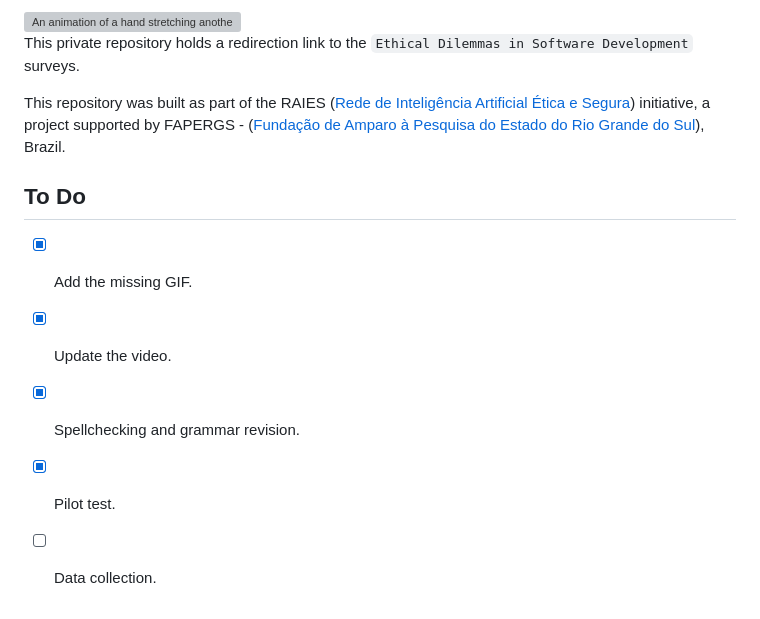
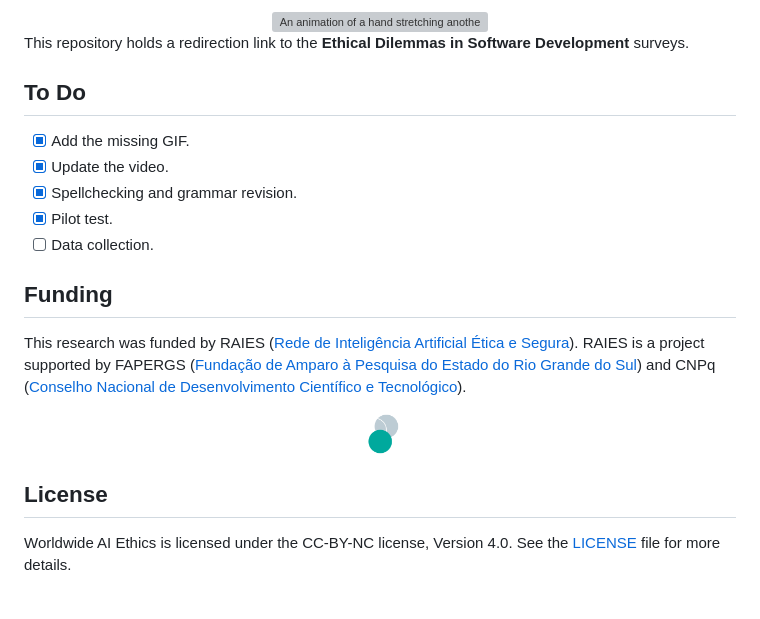
Before and after one commit to Nkluge-correa/AIRES-Ethical-Dilemmas, a Markdown page: README.md, the part around the change printed below. Rendered like a GitHub page; pictures changed too: img/logo-raies.png (added); grey boxes are pictures that could not be loaded.

```diff
--- a/README.md
+++ b/README.md
@@ -2,9 +6,9 @@
 
 <img src="./img/Dilemma-00.gif" alt="An animation of a hand stretching another in front of a computer monitor." height="300">
 
-This private repository holds a redirection link to the `Ethical Dilemmas in Software Development` surveys.
+</div>
 
-This repository was built as part of the RAIES ([Rede de Inteligência Artificial Ética e Segura](https://www.raies.org/)) initiative, a project supported by FAPERGS - ([Fundação de Amparo à Pesquisa do Estado do Rio Grande do Sul](https://fapergs.rs.gov.br/inicial)), Brazil.
+This repository holds a redirection link to the **Ethical Dilemmas in Software Development** surveys.
 
 ## To Do
 
@@ -13,3 +17,17 @@ This repository was built as part of the RAIES ([Rede de Inteligência Artificia
 - [X] Spellchecking and grammar revision.
 - [x] Pilot test.
 - [ ] Data collection.
+
+## Funding
+
+This research was funded by RAIES ([Rede de Inteligência Artificial Ética e Segura](https://www.raies.org/)). RAIES is a project supported by FAPERGS ([Fundação de Amparo à Pesquisa do Estado do Rio Grande do Sul](https://fapergs.rs.gov.br/inicial)) and CNPq ([Conselho Nacional de Desenvolvimento Científico e Tecnológico](https://www.gov.br/cnpq/)).
+
+<p align="center">
+    <a href="https://www.raies.org" target="_blank">
+        <img src="img/logo-raies.png" alt="Two flat, solid-colored circles overlap against a white background. One circle is a cool, muted blue color, and the other is a vibrant teal color. The teal circle is in front of the blue one, partially obscuring it." width="40px">
+    </a>
+</p>
+
+## License
+
+Worldwide AI Ethics is licensed under the CC-BY-NC license, Version 4.0. See the [LICENSE](LICENSE) file for more details.
```
Also changed, not shown: other parts of README.md (+5 -1 lines), 1 other file.
